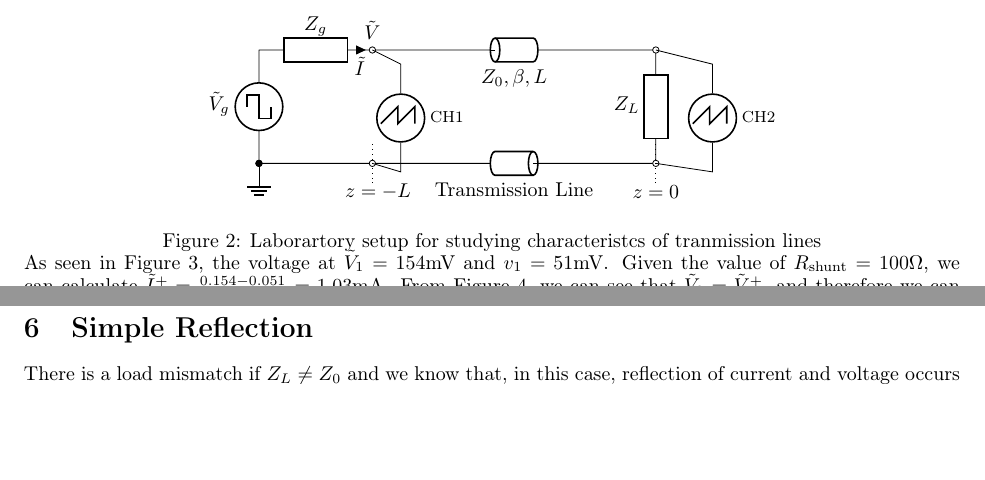
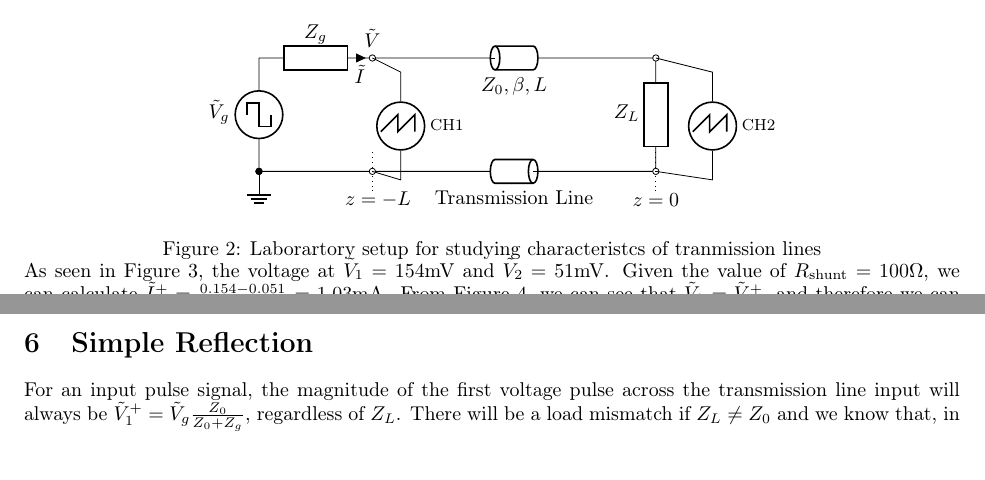
Before and after one commit to pranshumalik14/ece320-labs, a LaTeX document (lab1/lab1-report.tex): two parts of pages 1 and 3 of 6 before the commit and two parts of pages 1 and 2 of 6 after it, joined at a grey line, cut so that both start at the same text, the shorter picture padded with empty space. Compiled offline with pdfLaTeX.

Commit message:
fixed minor typesetting errors

```diff
--- a/lab1/lab1-report.tex
+++ b/lab1/lab1-report.tex
@@ -88,7 +88,7 @@ are shown in Figure 1.
     \label{delta_v_shunt}
 \end{figure}
 
-As seen in Figure 3, the voltage at $\tilde V_1 = 154\text{mV}$ and $v_1 = 51\text{mV}$. Given the value of $R_\text{shunt} = 100\Omega$,
+As seen in Figure 3, the voltage at $\tilde V_1 = 154\text{mV}$ and $\tilde V_2 = 51\text{mV}$. Given the value of $R_\text{shunt} = 100\Omega$,
 we can calculate $\tilde I^+ = \frac{0.154-0.051}{100} = 1.03\text{mA}$. From Figure 4, we can see that $\tilde V_2 = \tilde V^+$, and therefore we can confirm the
 value of $Z_0$ through the relation, $Z_0 := \frac{\tilde V^+(z=-L)}{\tilde I^+(z=-L)} = \frac{51\text{mV}}{1.03\text{mA}} = 49.51\Omega \approx 50\Omega$.
 
@@ -179,8 +179,8 @@ The theoretical $V(t)$ plots in Figure 6 closely match the observations in Figur
 
 \section{Simple Reflection}
 
-There is a load mismatch if $Z_L \neq Z_0$ and we know that, in this case, reflection of current and
-voltage occurs at the load, i.e. $\tilde v^- \neq 0$ and $\tilde I^- \neq 0$. The load reflection coefficient, $\Gamma_L$,
+For an input pulse signal, the magnitude of the first voltage pulse across the transmission line input will always be $\tilde V^+_1 = \tilde V_g\frac{Z_0}{Z_0+Z_g}$, regardless of $Z_L$. There will be a load mismatch if $Z_L \neq Z_0$ and we know that, in this case, reflection of current and
+voltage occurs at the load, i.e. $\tilde V^- \neq 0$ and $\tilde I^- \neq 0$. The load reflection coefficient, $\Gamma_L$,
 if defined as:
 \[
     \Gamma_L := \frac{\tilde V^-}{\tilde V^+} = \frac{Z_L - Z_0}{Z_L + Z_0}
```
Also changed, not shown: lab1/lab1-report.tex (6 more changed lines).
